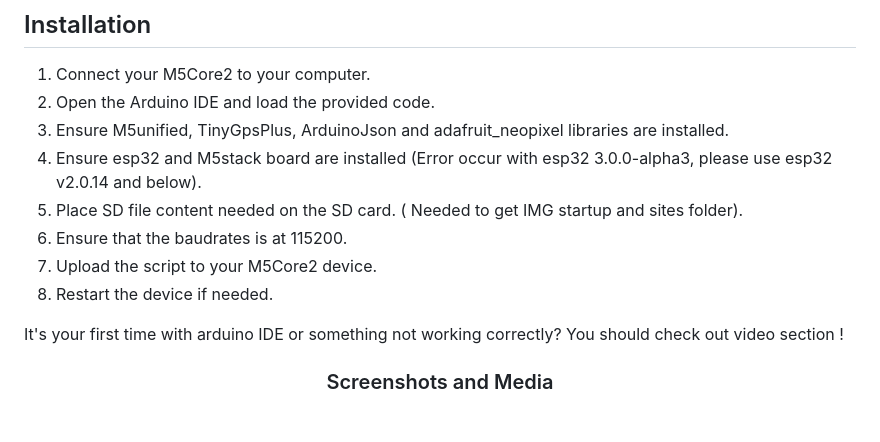
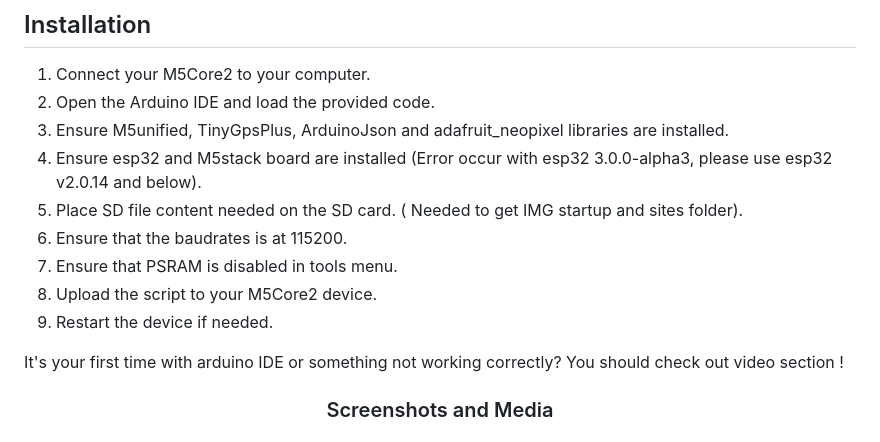
Before and after one commit to 7h30th3r0n3/Evil-M5Core2, a Markdown page: README.md, the part around the change. Rendered like a GitHub page.

```diff
--- a/README.md
+++ b/README.md
@@ -200,8 +200,9 @@ Tested working others device :
 4. Ensure esp32 and M5stack board are installed (Error occur with esp32 3.0.0-alpha3, please use esp32 v2.0.14 and below).
 5. Place SD file content needed on the SD card. ( Needed to get IMG startup and sites folder).
 6. Ensure that the baudrates is at 115200.
-7. Upload the script to your M5Core2 device.
-8. Restart the device if needed.
+7. Ensure that PSRAM is disabled in tools menu.
+8. Upload the script to your M5Core2 device.
+9. Restart the device if needed.
 
 It's your first time with arduino IDE or something not working correctly? You should check out video section !
 
```
